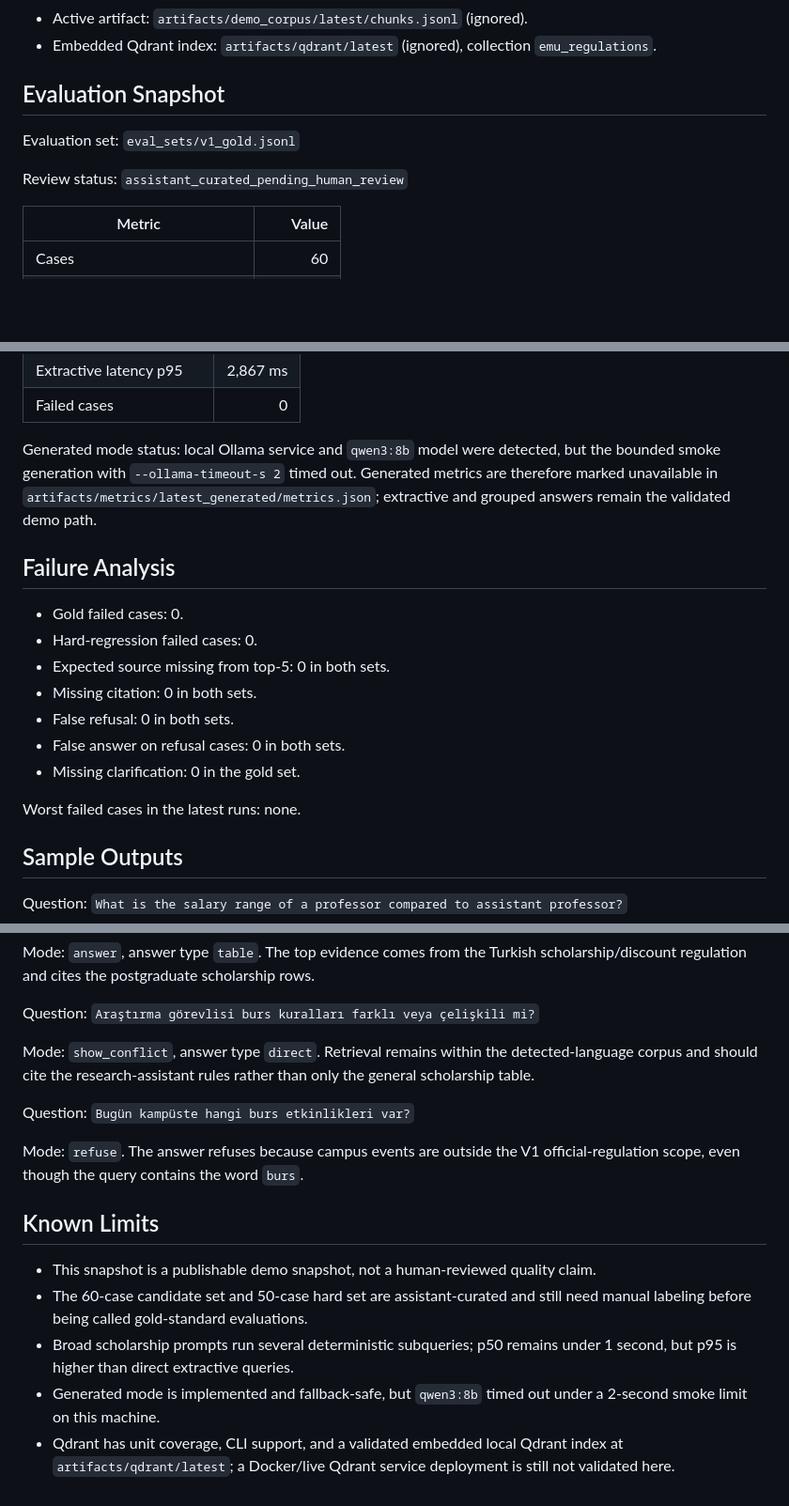
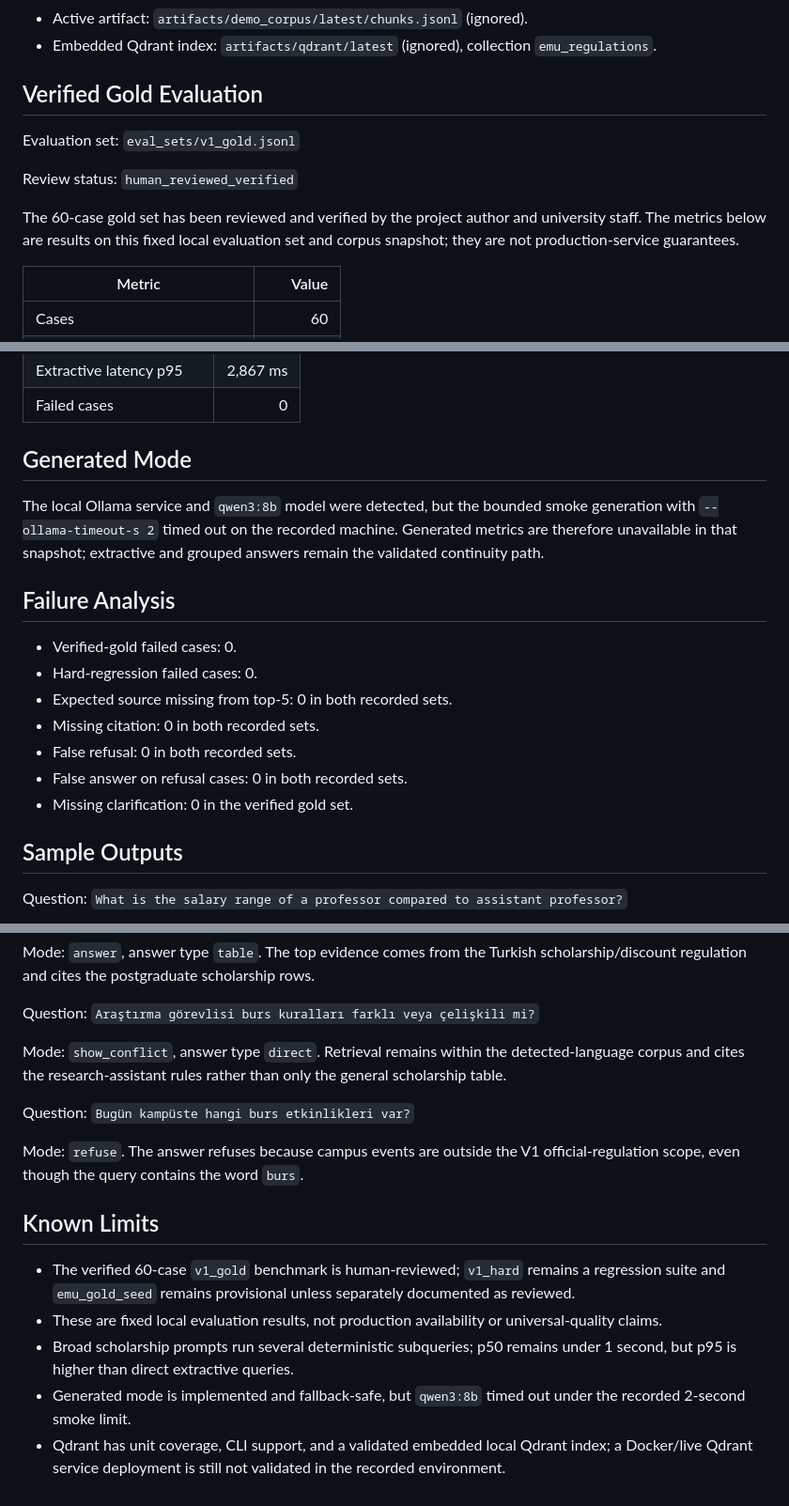
Before and after one commit to AFR0011/EMUAdvisor, a Markdown page: docs/DEMO_METRICS_SNAPSHOT.md, 3 parts joined by grey strips. Shown at 94% size. Rendered like a GitHub page; blank space fills up the shorter version.

Commit message:
docs: correct verified gold evaluation status

```diff
--- a/docs/DEMO_METRICS_SNAPSHOT.md
+++ b/docs/DEMO_METRICS_SNAPSHOT.md
@@ -13,11 +13,13 @@ Last updated: 2026-05-22
 - Active artifact: `artifacts/demo_corpus/latest/chunks.jsonl` (ignored).
 - Embedded Qdrant index: `artifacts/qdrant/latest` (ignored), collection `emu_regulations`.
 
-## Evaluation Snapshot
+## Verified Gold Evaluation
 
 Evaluation set: `eval_sets/v1_gold.jsonl`
 
-Review status: `assistant_curated_pending_human_review`
+Review status: `human_reviewed_verified`
+
+The 60-case gold set has been reviewed and verified by the project author and university staff. The metrics below are results on this fixed local evaluation set and corpus snapshot; they are not production-service guarantees.
 
 | Metric | Value |
 |---|---:|
@@ -54,19 +60,19 @@ Hard regression set: `eval_sets/v1_hard.jsonl`
 | Extractive latency p95 | 2,867 ms |
 | Failed cases | 0 |
 
-Generated mode status: local Ollama service and `qwen3:8b` model were detected, but the bounded smoke generation with `--ollama-timeout-s 2` timed out. Generated metrics are therefore marked unavailable in `artifacts/metrics/latest_generated/metrics.json`; extractive and grouped answers remain the validated demo path.
+## Generated Mode
+
+The local Ollama service and `qwen3:8b` model were detected, but the bounded smoke generation with `--ollama-timeout-s 2` timed out on the recorded machine. Generated metrics are therefore unavailable in that snapshot; extractive and grouped answers remain the validated continuity path.
 
 ## Failure Analysis
 
-- Gold failed cases: 0.
+- Verified-gold failed cases: 0.
 - Hard-regression failed cases: 0.
-- Expected source missing from top-5: 0 in both sets.
-- Missing citation: 0 in both sets.
-- False refusal: 0 in both sets.
-- False answer on refusal cases: 0 in both sets.
-- Missing clarification: 0 in the gold set.
-
-Worst failed cases in the latest runs: none.
+- Expected source missing from top-5: 0 in both recorded sets.
+- Missing citation: 0 in both recorded sets.
+- False refusal: 0 in both recorded sets.
+- False answer on refusal cases: 0 in both recorded sets.
+- Missing clarification: 0 in the verified gold set.
 
 ## Sample Outputs
 
@@ -84,7 +90,7 @@ Mode: `answer`, answer type `table`. The top evidence comes from the Turkish sch
 
 Question: `Araştırma görevlisi burs kuralları farklı veya çelişkili mi?`
 
-Mode: `show_conflict`, answer type `direct`. Retrieval remains within the detected-language corpus and should cite the research-assistant rules rather than only the general scholarship table.
+Mode: `show_conflict`, answer type `direct`. Retrieval remains within the detected-language corpus and cites the research-assistant rules rather than only the general scholarship table.
 
 Question: `Bugün kampüste hangi burs etkinlikleri var?`
 
@@ -92,8 +98,8 @@ Mode: `refuse`. The answer refuses because campus events are outside the V1 offi
 
 ## Known Limits
 
-- This snapshot is a publishable demo snapshot, not a human-reviewed quality claim.
-- The 60-case candidate set and 50-case hard set are assistant-curated and still need manual labeling before being called gold-standard evaluations.
+- The verified 60-case `v1_gold` benchmark is human-reviewed; `v1_hard` remains a regression suite and `emu_gold_seed` remains provisional unless separately documented as reviewed.
+- These are fixed local evaluation results, not production availability or universal-quality claims.
 - Broad scholarship prompts run several deterministic subqueries; p50 remains under 1 second, but p95 is higher than direct extractive queries.
-- Generated mode is implemented and fallback-safe, but `qwen3:8b` timed out under a 2-second smoke limit on this machine.
-- Qdrant has unit coverage, CLI support, and a validated embedded local Qdrant index at `artifacts/qdrant/latest`; a Docker/live Qdrant service deployment is still not validated here.
+- Generated mode is implemented and fallback-safe, but `qwen3:8b` timed out under the recorded 2-second smoke limit.
+- Qdrant has unit coverage, CLI support, and a validated embedded local Qdrant index; a Docker/live Qdrant service deployment is still not validated in the recorded environment.
```
Also changed, not shown: other parts of docs/DEMO_METRICS_SNAPSHOT.md (+6 -2 lines).
